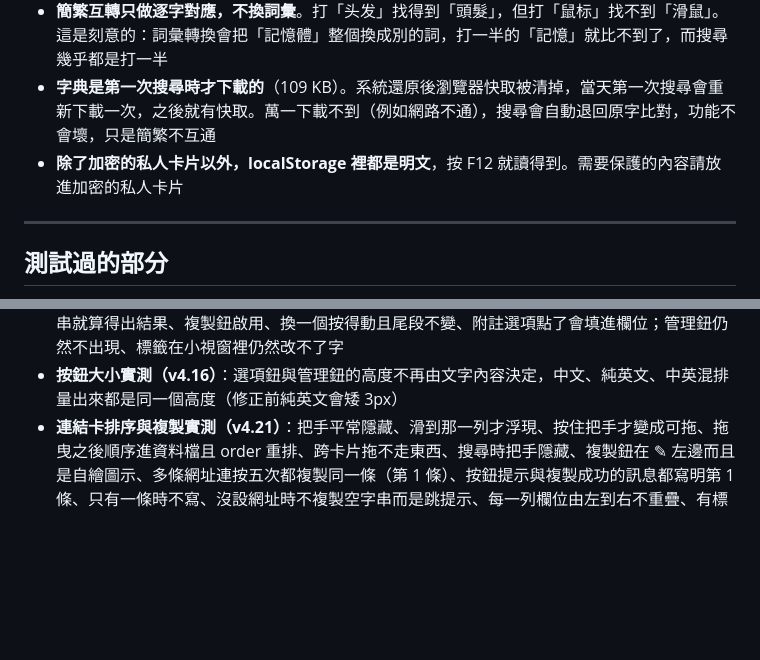
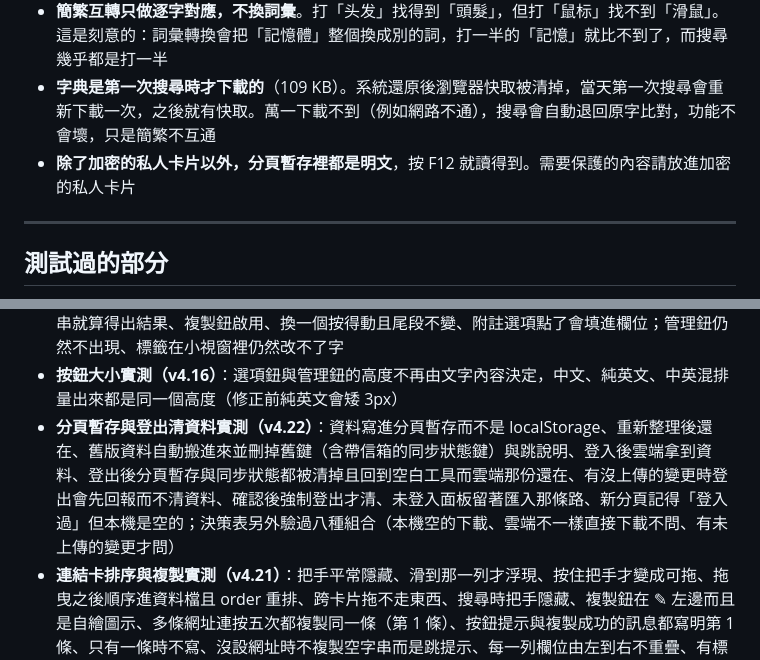
Before and after one commit to KE-RO-RO/Post-1024, a Markdown page: README.md, 2 parts joined by grey strips. GitHub-like rendering; blank space fills up the shorter version.

```diff
--- a/README.md
+++ b/README.md
@@ -564,7 +603,7 @@ js/opencc-t2cn.js   第三方字典：opencc-js 的繁→簡單向包（MIT）
 - **批次開啟的分頁沒辦法自動分組**。Chrome 的分頁群組只有擴充功能能操作，一般網頁碰不到
 - **簡繁互轉只做逐字對應，不換詞彙**。打「头发」找得到「頭髮」，但打「鼠标」找不到「滑鼠」。這是刻意的：詞彙轉換會把「記憶體」整個換成別的詞，打一半的「記憶」就比不到了，而搜尋幾乎都是打一半
 - **字典是第一次搜尋時才下載的**（109 KB）。系統還原後瀏覽器快取被清掉，當天第一次搜尋會重新下載一次，之後就有快取。萬一下載不到（例如網路不通），搜尋會自動退回原字比對，功能不會壞，只是簡繁不互通
-- **除了加密的私人卡片以外，localStorage 裡都是明文**，按 F12 就讀得到。需要保護的內容請放進加密的私人卡片
+- **除了加密的私人卡片以外，分頁暫存裡都是明文**，按 F12 就讀得到。需要保護的內容請放進加密的私人卡片
 
 ---
 
@@ -582,6 +621,7 @@ js/opencc-t2cn.js   第三方字典：opencc-js 的繁→簡單向包（MIT）
 - **附註摺疊實測（v4.16）**：收合鈕在標籤前面、收起來之後選項不見且卡片變矮、收起來時寫著有幾個、附註輸入欄不受影響、收合狀態進資料檔並跟著匯出匯入走、置頂小視窗忽略摺疊；資料層另外驗過開關的切換、不是表單卡就不動它、竄改過的值只當成真假值
 - **小視窗填寫實測（v4.16）**：編碼卡與表單卡在小視窗裡選得動選項、輸入欄沒有被停用、貼上字串就算得出結果、複製鈕啟用、換一個按得動且尾段不變、附註選項點了會填進欄位；管理鈕仍然不出現、標籤在小視窗裡仍然改不了字
 - **按鈕大小實測（v4.16）**：選項鈕與管理鈕的高度不再由文字內容決定，中文、純英文、中英混排量出來都是同一個高度（修正前純英文會矮 3px）
+- **分頁暫存與登出清資料實測（v4.22）**：資料寫進分頁暫存而不是 localStorage、重新整理後還在、舊版資料自動搬進來並刪掉舊鍵（含帶信箱的同步狀態鍵）與跳說明、登入後雲端拿到資料、登出後分頁暫存與同步狀態都被清掉且回到空白工具而雲端那份還在、有沒上傳的變更時登出會先回報而不清資料、確認後強制登出才清、未登入面板留著匯入那條路、新分頁記得「登入過」但本機是空的；決策表另外驗過八種組合（本機空的下載、雲端不一樣直接下載不問、有未上傳的變更才問）
 - **連結卡排序與複製實測（v4.21）**：把手平常隱藏、滑到那一列才浮現、按住把手才變成可拖、拖曳之後順序進資料檔且 order 重排、跨卡片拖不走東西、搜尋時把手隱藏、複製鈕在 ✎ 左邊而且是自繪圖示、多條網址連按五次都複製同一條（第 1 條）、按鈕提示與複製成功的訊息都寫明第 1 條、只有一條時不寫、沒設網址時不複製空字串而是跳提示、每一列欄位由左到右不重疊、有標記與沒標記的列按鈕對齊在同一個 x、名稱欄不會被標記擠掉；小視窗裡把手用 visibility 藏（保留格子）、複製鈕看得見、✎ 與 ✕ 看不見而且點了也不會刪東西
 - **不置頂小視窗實測（v4.21）**：⋯ 選單有那一項而常駐鈕仍是置頂那顆、點了會開出普通視窗並畫出卡片、樣式表與主題都搬過去、有自己的提示層、唯讀規則一樣成立（編輯／新增鈕看不見、標題改不了字）、圖釘寫著目前是哪一種且按了會換另一種、換過去顯示的還是同一張卡片、同時只留一個小視窗、⋯ 選單在開著時改寫成「關掉」、常駐鈕開出來的永遠是置頂（不記住上次選的）、主視窗重新整理時不置頂視窗被收掉
 - **表單卡實測（v4.15）**：走一般網格、兩個模式各用自己的模板、模板寫什麼就出什麼（標題行只出現一次）、前後段顯示字不同而留空時改用名稱、附加句接在最後、切模式時欄位跟著換而已填的不清掉、缺欄位就不產出、點附註選項會填進欄位且之後還能改字、一鍵清空只清輸入欄、模式改名之後標籤跟著換、選項那排與底下的輸入欄有間距、重新整理後設定留著而填過的值不見、存檔裡搜不到填過的值；資料層另外驗過模板代入、`【對象A】`不會被當成`【對象】`、必填記號的判斷、舊格式自動搬進第一個模式、匯出匯入往返、竄改過的欄位一律丟掉
```
Also changed, not shown: other parts of README.md (+56 -17 lines).
